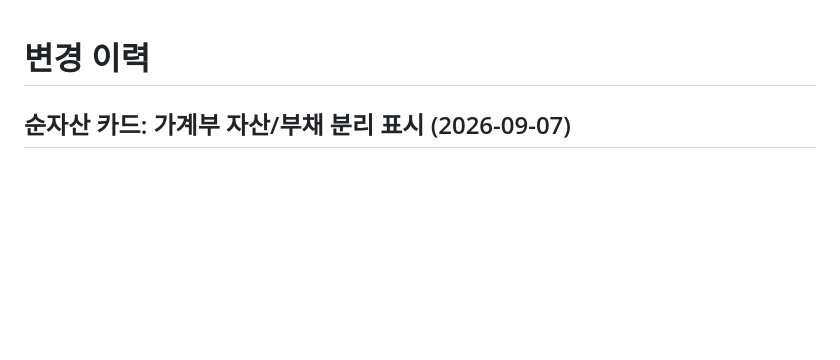
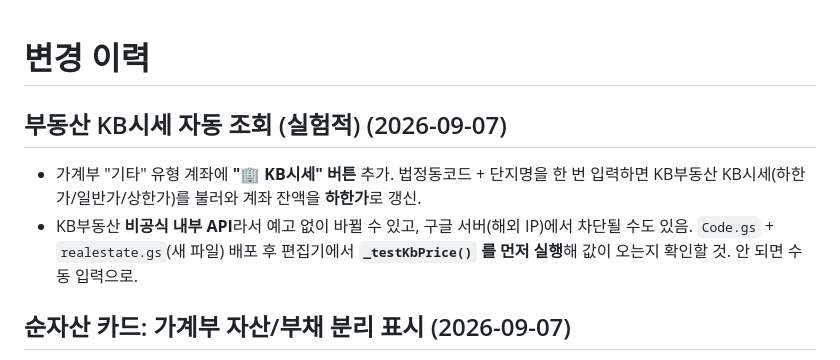
Before and after one commit to TJ-Kang333/portfolio-manager, a Markdown page: CHANGELOG.md, the part around the change. Rendered like a GitHub page; blank space fills up the shorter version.

Commit message:
Update CHANGELOG for KB시세 real estate lookup
Co-Authored-By: Claude Sonnet 5 <noreply@anthropic.com>

```diff
--- a/CHANGELOG.md
+++ b/CHANGELOG.md
@@ -1,4 +1,12 @@
 # 변경 이력
+
+## 부동산 KB시세 자동 조회 (실험적) (2026-09-07)
+
+- 가계부 "기타" 유형 계좌에 **"🏢 KB시세" 버튼** 추가. 법정동코드 + 단지명을 한 번
+  입력하면 KB부동산 KB시세(하한가/일반가/상한가)를 불러와 계좌 잔액을 **하한가**로 갱신.
+- KB부동산 **비공식 내부 API**라서 예고 없이 바뀔 수 있고, 구글 서버(해외 IP)에서
+  차단될 수도 있음. `Code.gs` + `realestate.gs`(새 파일) 배포 후 편집기에서
+  **`_testKbPrice()` 를 먼저 실행**해 값이 오는지 확인할 것. 안 되면 수동 입력으로.
 
 ## 순자산 카드: 가계부 자산/부채 분리 표시 (2026-09-07)
 
```
